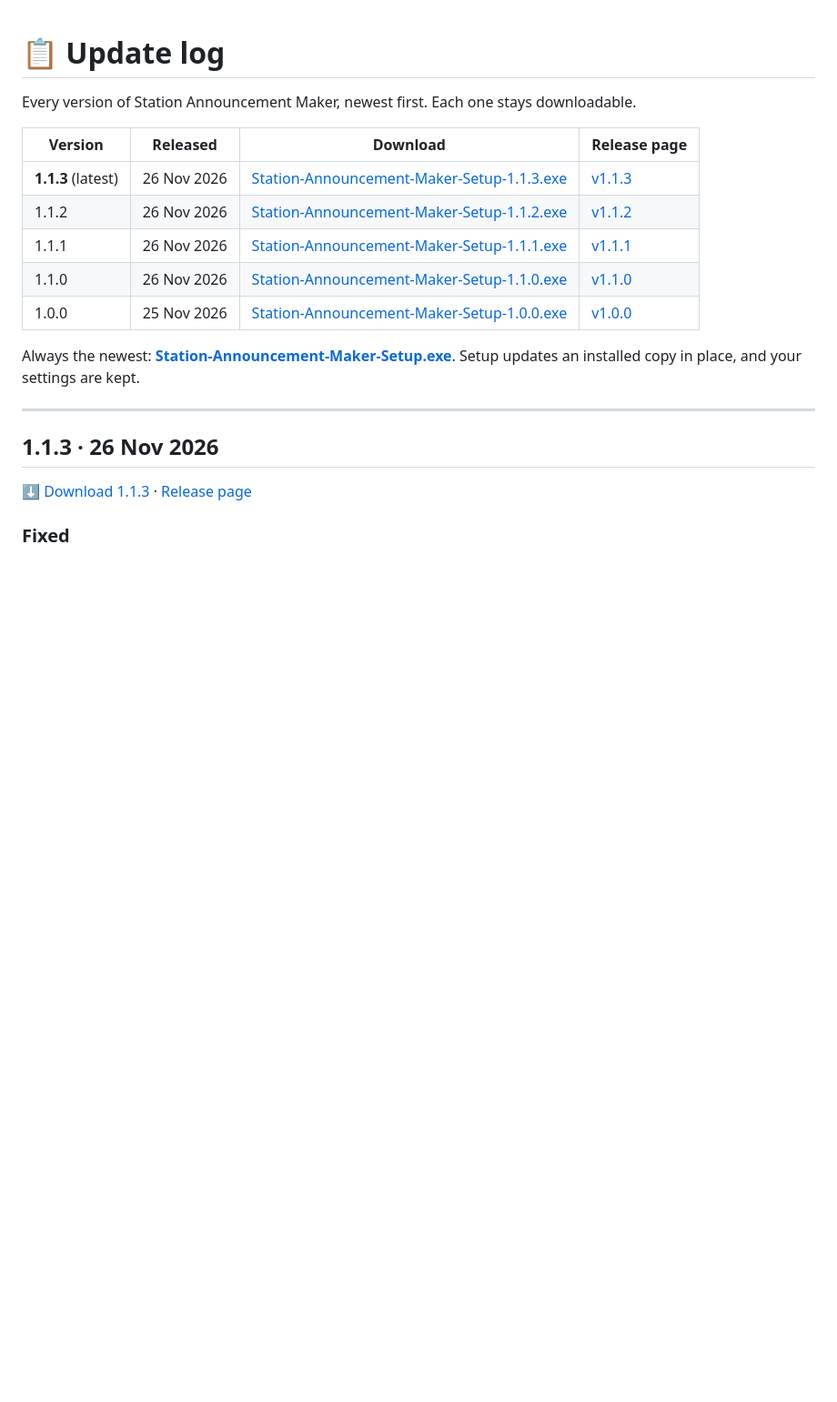
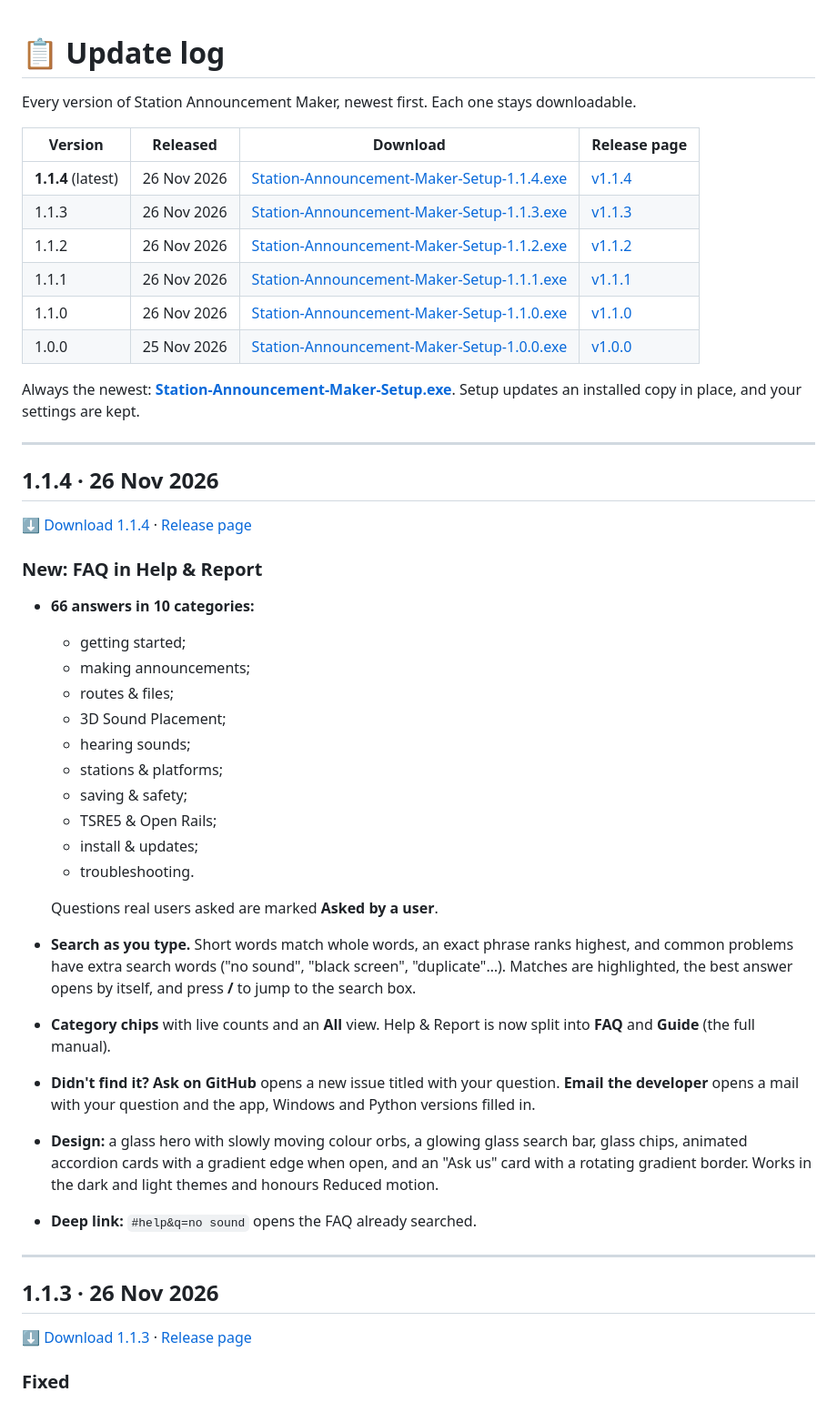
Before and after one commit to piscongentine/station-announcement-maker, a Markdown page: CHANGELOG.md, the part around the change. Shown at 91% size. Drawn GitHub-style; blank space fills up the shorter version.

```diff
--- a/CHANGELOG.md
+++ b/CHANGELOG.md
@@ -4,13 +4,40 @@ Every version of Station Announcement Maker, newest first. Each one stays downlo
 
 | Version | Released | Download | Release page |
 |---|---|---|---|
-| **1.1.3** (latest) | 26 Nov 2026 | [Station-Announcement-Maker-Setup-1.1.3.exe](https://github.com/piscongentine/station-announcement-maker/releases/download/v1.1.3/Station-Announcement-Maker-Setup-1.1.3.exe) | [v1.1.3](https://github.com/piscongentine/station-announcement-maker/releases/tag/v1.1.3) |
+| **1.1.4** (latest) | 26 Nov 2026 | [Station-Announcement-Maker-Setup-1.1.4.exe](https://github.com/piscongentine/station-announcement-maker/releases/download/v1.1.4/Station-Announcement-Maker-Setup-1.1.4.exe) | [v1.1.4](https://github.com/piscongentine/station-announcement-maker/releases/tag/v1.1.4) |
+| 1.1.3 | 26 Nov 2026 | [Station-Announcement-Maker-Setup-1.1.3.exe](https://github.com/piscongentine/station-announcement-maker/releases/download/v1.1.3/Station-Announcement-Maker-Setup-1.1.3.exe) | [v1.1.3](https://github.com/piscongentine/station-announcement-maker/releases/tag/v1.1.3) |
 | 1.1.2 | 26 Nov 2026 | [Station-Announcement-Maker-Setup-1.1.2.exe](https://github.com/piscongentine/station-announcement-maker/releases/download/v1.1.2/Station-Announcement-Maker-Setup-1.1.2.exe) | [v1.1.2](https://github.com/piscongentine/station-announcement-maker/releases/tag/v1.1.2) |
 | 1.1.1 | 26 Nov 2026 | [Station-Announcement-Maker-Setup-1.1.1.exe](https://github.com/piscongentine/station-announcement-maker/releases/download/v1.1.1/Station-Announcement-Maker-Setup-1.1.1.exe) | [v1.1.1](https://github.com/piscongentine/station-announcement-maker/releases/tag/v1.1.1) |
 | 1.1.0 | 26 Nov 2026 | [Station-Announcement-Maker-Setup-1.1.0.exe](https://github.com/piscongentine/station-announcement-maker/releases/download/v1.1.0/Station-Announcement-Maker-Setup-1.1.0.exe) | [v1.1.0](https://github.com/piscongentine/station-announcement-maker/releases/tag/v1.1.0) |
 | 1.0.0 | 25 Nov 2026 | [Station-Announcement-Maker-Setup-1.0.0.exe](https://github.com/piscongentine/station-announcement-maker/releases/download/v1.0.0/Station-Announcement-Maker-Setup-1.0.0.exe) | [v1.0.0](https://github.com/piscongentine/station-announcement-maker/releases/tag/v1.0.0) |
 
 Always the newest: **[Station-Announcement-Maker-Setup.exe](https://github.com/piscongentine/station-announcement-maker/releases/latest/download/Station-Announcement-Maker-Setup.exe)**. Setup updates an installed copy in place, and your settings are kept.
+
+---
+
+## 1.1.4 · 26 Nov 2026
+
+[⬇️ Download 1.1.4](https://github.com/piscongentine/station-announcement-maker/releases/download/v1.1.4/Station-Announcement-Maker-Setup-1.1.4.exe) · [Release page](https://github.com/piscongentine/station-announcement-maker/releases/tag/v1.1.4)
+
+### New: FAQ in Help & Report
+- **66 answers in 10 categories:**
+  - getting started;
+  - making announcements;
+  - routes & files;
+  - 3D Sound Placement;
+  - hearing sounds;
+  - stations & platforms;
+  - saving & safety;
+  - TSRE5 & Open Rails;
+  - install & updates;
+  - troubleshooting.
+
+  Questions real users asked are marked **Asked by a user**.
+- **Search as you type.** Short words match whole words, an exact phrase ranks highest, and common problems have extra search words ("no sound", "black screen", "duplicate"…). Matches are highlighted, the best answer opens by itself, and press **/** to jump to the search box.
+- **Category chips** with live counts and an **All** view. Help & Report is now split into **FAQ** and **Guide** (the full manual).
+- **Didn't find it?** **Ask on GitHub** opens a new issue titled with your question. **Email the developer** opens a mail with your question and the app, Windows and Python versions filled in.
+- **Design:** a glass hero with slowly moving colour orbs, a glowing glass search bar, glass chips, animated accordion cards with a gradient edge when open, and an "Ask us" card with a rotating gradient border. Works in the dark and light themes and honours Reduced motion.
+- **Deep link:** `#help&q=no sound` opens the FAQ already searched.
 
 ---
 
```
Also changed, not shown: README.md (+11 -0 lines), docs/img/faq-search.png (added), docs/img/faq.png (added), 10 other files.
